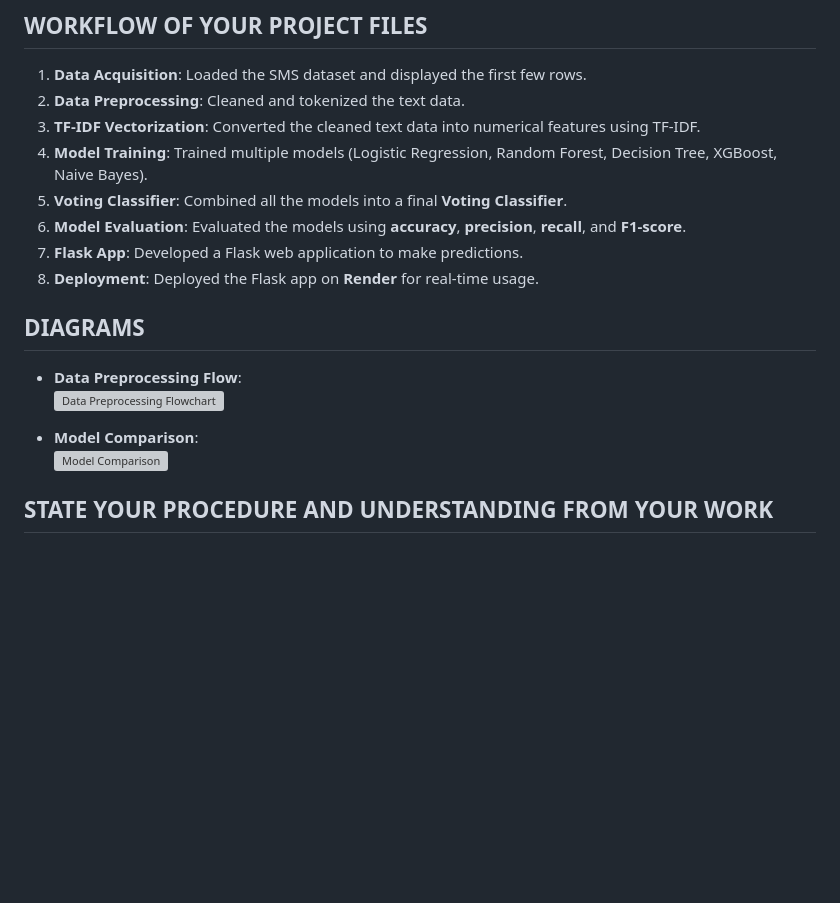
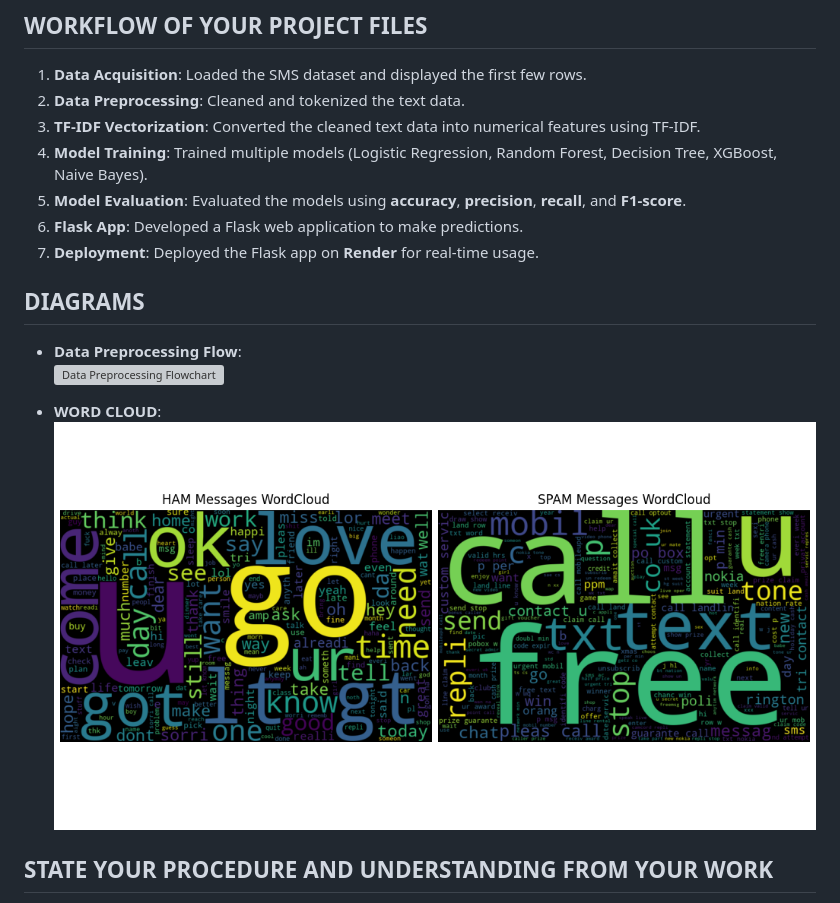
Before and after one commit to RohitDusane/Spam-HAM-Classification-ML-Project, a Markdown page: README.md, the part around one of its changes. GitHub-like rendering; blank space fills up the shorter version; grey boxes are pictures that could not be loaded.

```diff
--- a/README.md
+++ b/README.md
@@ -28,17 +28,16 @@ This project uses **TF-IDF (Term Frequency-Inverse Document Frequency)** vectori
 2. **Data Preprocessing**: Cleaned and tokenized the text data.
 3. **TF-IDF Vectorization**: Converted the cleaned text data into numerical features using TF-IDF.
 4. **Model Training**: Trained multiple models (Logistic Regression, Random Forest, Decision Tree, XGBoost, Naive Bayes).
-5. **Voting Classifier**: Combined all the models into a final **Voting Classifier**.
-6. **Model Evaluation**: Evaluated the models using **accuracy**, **precision**, **recall**, and **F1-score**.
-7. **Flask App**: Developed a Flask web application to make predictions.
-8. **Deployment**: Deployed the Flask app on **Render** for real-time usage.
+5. **Model Evaluation**: Evaluated the models using **accuracy**, **precision**, **recall**, and **F1-score**.
+6. **Flask App**: Developed a Flask web application to make predictions.
+7. **Deployment**: Deployed the Flask app on **Render** for real-time usage.
 
 ## DIAGRAMS
 - **Data Preprocessing Flow**:
   ![Data Preprocessing Flowchart](images/data_preprocessing_flow.png)
 
-- **Model Comparison**:
-  ![Model Comparison](images/model_comparison.png)
+- **WORD CLOUD**:
+  ![Word Cloud](/report/images/Figure_3_wordclouds.png)
 
 ## STATE YOUR PROCEDURE AND UNDERSTANDING FROM YOUR WORK
 1. **Preprocessing**: The text data was cleaned by removing unwanted characters, converting all text to lowercase, and stemming using **SnowballStemmer**. We also removed **stopwords** to enhance feature quality.
```
Also changed, not shown: other parts of README.md (+23 -4 lines).
